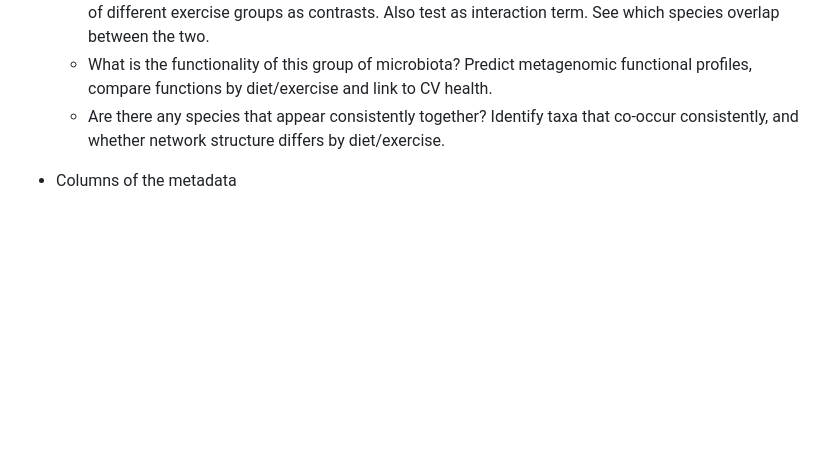
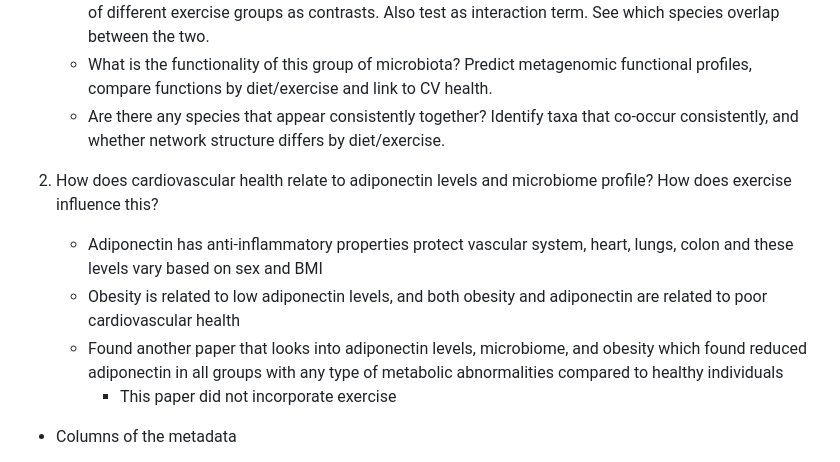
Before and after one commit to xnrxng/MICB475_25W1_Team_3, a Markdown page: team_meetings/oct_15th_2025_meeting.md, the part around the change. Drawn GitHub-style; blank space fills up the shorter version.

```diff
--- a/team_meetings/oct_15th_2025_meeting.md
+++ b/team_meetings/oct_15th_2025_meeting.md
@@ -11,6 +11,12 @@
     - What is the functionality of this group of microbiota? Predict metagenomic functional profiles, compare functions by diet/exercise and link to CV health.
     - Are there any species that appear consistently together? Identify taxa that co-occur consistently, and whether network structure differs by diet/exercise.
 
+ 2. How does cardiovascular health relate to adiponectin levels and microbiome profile? How does exercise influence this?
+    - Adiponectin has anti-inflammatory properties protect vascular system, heart, lungs, colon and these levels vary based on sex and BMI
+    - Obesity is related to low adiponectin levels, and both obesity and adiponectin are related to poor cardiovascular health
+    - Found another paper that looks into adiponectin levels, microbiome, and obesity which found reduced adiponectin in all groups with any type of metabolic abnormalities compared to healthy individuals
+       - This paper did not incorporate exercise
+
 - Columns of the metadata
  1. Adiponectin: a hormone from fat tissue that helps with insulin sensitivity and inflammation, and affects metabolic processes like fatty acid breakdown and regulating glucose levels.
  2. Diastolic bp: diastolic blood pressure is the bottom number in a blood pressure reading, representing the pressure in your arteries when your heart is at rest between beats. High diastolic pressure can indicate increased pressure in your arteries and may be linked to serious health complications if left unmanaged. A healthy diastolic reading is typically less than 80 mm Hg.
```
